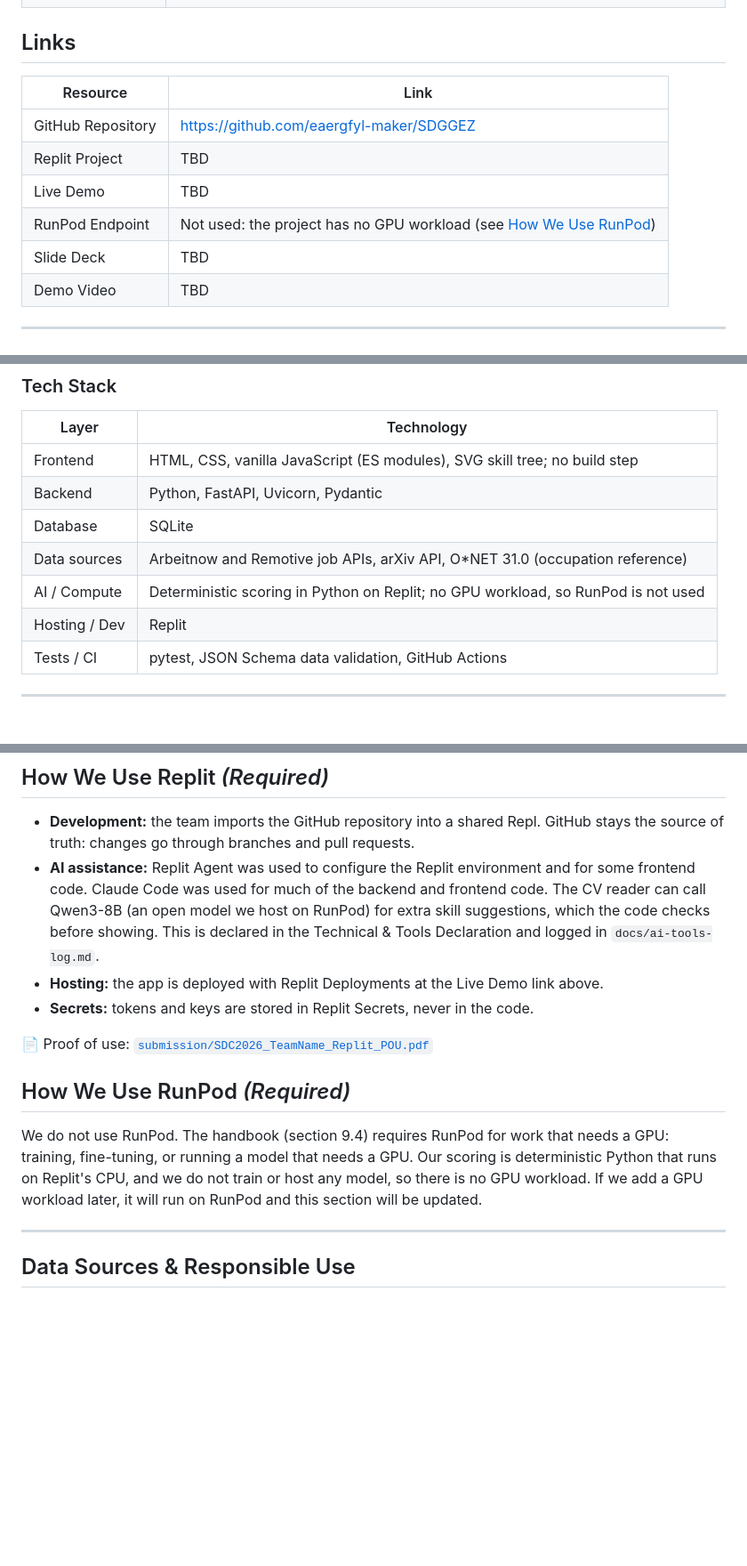
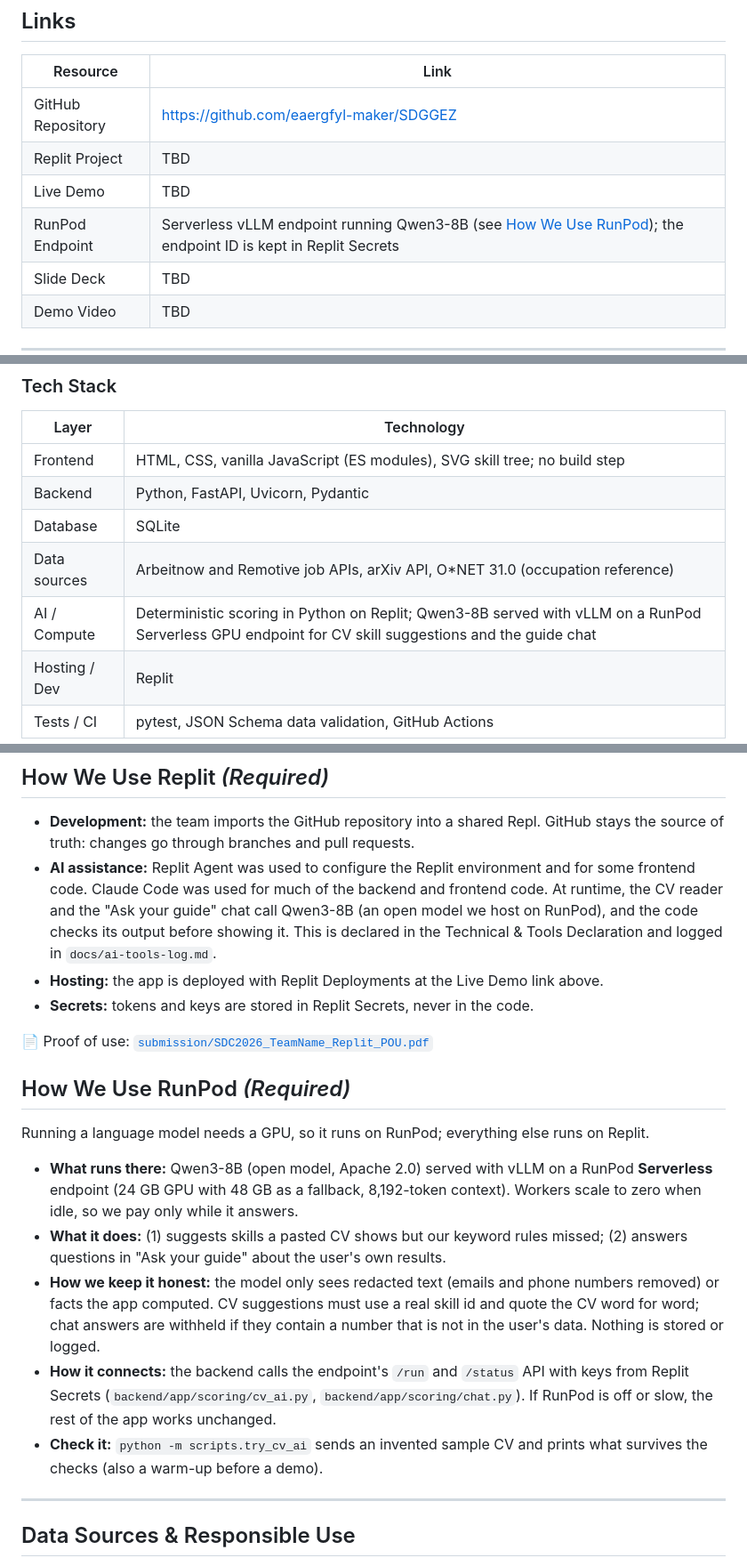
Before and after one commit to eaergfyl-maker/SDGGEZ, a Markdown page: README.md, 3 parts joined by grey strips. Shown at 89% size. Rendered like a GitHub page; blank space fills up the shorter version.

```diff
--- a/README.md
+++ b/README.md
@@ -32,7 +32,7 @@
 | GitHub Repository | https://github.com/eaergfyl-maker/SDGGEZ       |
 | Replit Project    | TBD                                            |
 | Live Demo         | TBD                                            |
-| RunPod Endpoint   | Not used: the project has no GPU workload (see [How We Use RunPod](#how-we-use-runpod-required)) |
+| RunPod Endpoint   | Serverless vLLM endpoint running Qwen3-8B (see [How We Use RunPod](#how-we-use-runpod-required)); the endpoint ID is kept in Replit Secrets |
 | Slide Deck        | TBD                                            |
 | Demo Video        | TBD                                            |
 
@@ -82,7 +87,7 @@ makes them.
 | Backend       | Python, FastAPI, Uvicorn, Pydantic |
 | Database      | SQLite                       |
 | Data sources  | Arbeitnow and Remotive job APIs, arXiv API, O\*NET 31.0 (occupation reference) |
-| AI / Compute  | Deterministic scoring in Python on Replit; no GPU workload, so RunPod is not used |
+| AI / Compute  | Deterministic scoring in Python on Replit; Qwen3-8B served with vLLM on a RunPod Serverless GPU endpoint for CV skill suggestions and the guide chat |
 | Hosting / Dev | Replit                       |
 | Tests / CI    | pytest, JSON Schema data validation, GitHub Actions |
 
@@ -195,7 +202,7 @@ python scripts/validate_data.py
 ## How We Use Replit *(Required)*
 
 - **Development:** the team imports the GitHub repository into a shared Repl. GitHub stays the source of truth: changes go through branches and pull requests.
-- **AI assistance:** Replit Agent was used to configure the Replit environment and for some frontend code. Claude Code was used for much of the backend and frontend code. The CV reader can call Qwen3-8B (an open model we host on RunPod) for extra skill suggestions, which the code checks before showing. This is declared in the Technical & Tools Declaration and logged in `docs/ai-tools-log.md`.
+- **AI assistance:** Replit Agent was used to configure the Replit environment and for some frontend code. Claude Code was used for much of the backend and frontend code. At runtime, the CV reader and the "Ask your guide" chat call Qwen3-8B (an open model we host on RunPod), and the code checks its output before showing it. This is declared in the Technical & Tools Declaration and logged in `docs/ai-tools-log.md`.
 - **Hosting:** the app is deployed with Replit Deployments at the Live Demo link above.
 - **Secrets:** tokens and keys are stored in Replit Secrets, never in the code.
 
@@ -203,10 +210,13 @@ python scripts/validate_data.py
 
 ## How We Use RunPod *(Required)*
 
-We do not use RunPod. The handbook (section 9.4) requires RunPod for work that needs a GPU:
-training, fine-tuning, or running a model that needs a GPU. Our scoring is deterministic Python
-that runs on Replit's CPU, and we do not train or host any model, so there is no GPU workload.
-If we add a GPU workload later, it will run on RunPod and this section will be updated.
+Running a language model needs a GPU, so it runs on RunPod; everything else runs on Replit.
+
+- **What runs there:** Qwen3-8B (open model, Apache 2.0) served with vLLM on a RunPod **Serverless** endpoint (24 GB GPU with 48 GB as a fallback, 8,192-token context). Workers scale to zero when idle, so we pay only while it answers.
+- **What it does:** (1) suggests skills a pasted CV shows but our keyword rules missed; (2) answers questions in "Ask your guide" about the user's own results.
+- **How we keep it honest:** the model only sees redacted text (emails and phone numbers removed) or facts the app computed. CV suggestions must use a real skill id and quote the CV word for word; chat answers are withheld if they contain a number that is not in the user's data. Nothing is stored or logged.
+- **How it connects:** the backend calls the endpoint's `/run` and `/status` API with keys from Replit Secrets (`backend/app/scoring/cv_ai.py`, `backend/app/scoring/chat.py`). If RunPod is off or slow, the rest of the app works unchanged.
+- **Check it:** `python -m scripts.try_cv_ai` sends an invented sample CV and prints what survives the checks (also a warm-up before a demo).
 
 ---
 
```
Also changed, not shown: other parts of README.md (+14 -8 lines), docs/sources.md (+8 -0 lines).
